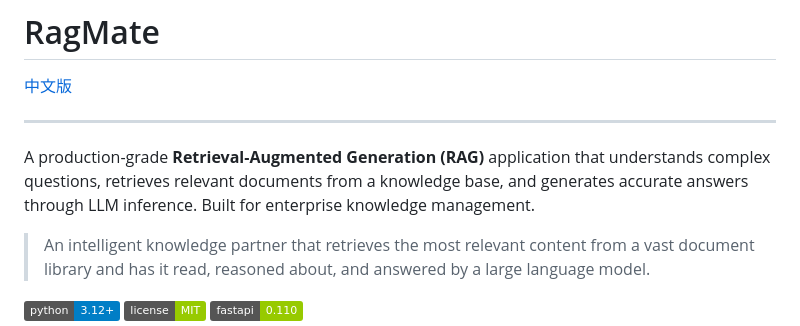
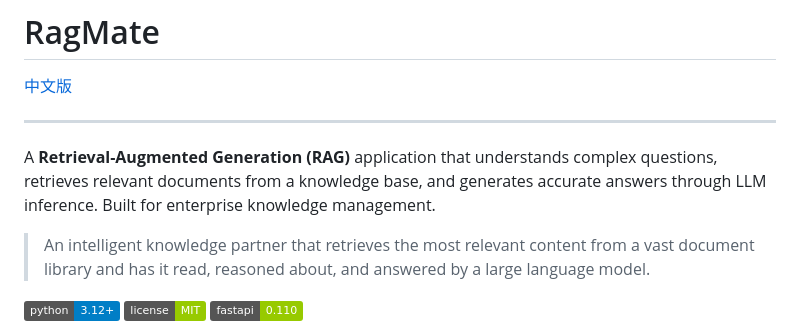
Before and after one commit to lg114/RagMate, a Markdown page: README.md, the part around the change. Rendered like a GitHub page; badges without logos.

```diff
--- a/README.md
+++ b/README.md
@@ -4,7 +4,7 @@
 
 ---
 
-A production-grade **Retrieval-Augmented Generation (RAG)** application that understands complex questions, retrieves relevant documents from a knowledge base, and generates accurate answers through LLM inference. Built for enterprise knowledge management.
+A **Retrieval-Augmented Generation (RAG)** application that understands complex questions, retrieves relevant documents from a knowledge base, and generates accurate answers through LLM inference. Built for enterprise knowledge management.
 
 > An intelligent knowledge partner that retrieves the most relevant content from a vast document library and has it read, reasoned about, and answered by a large language model.
 
```
